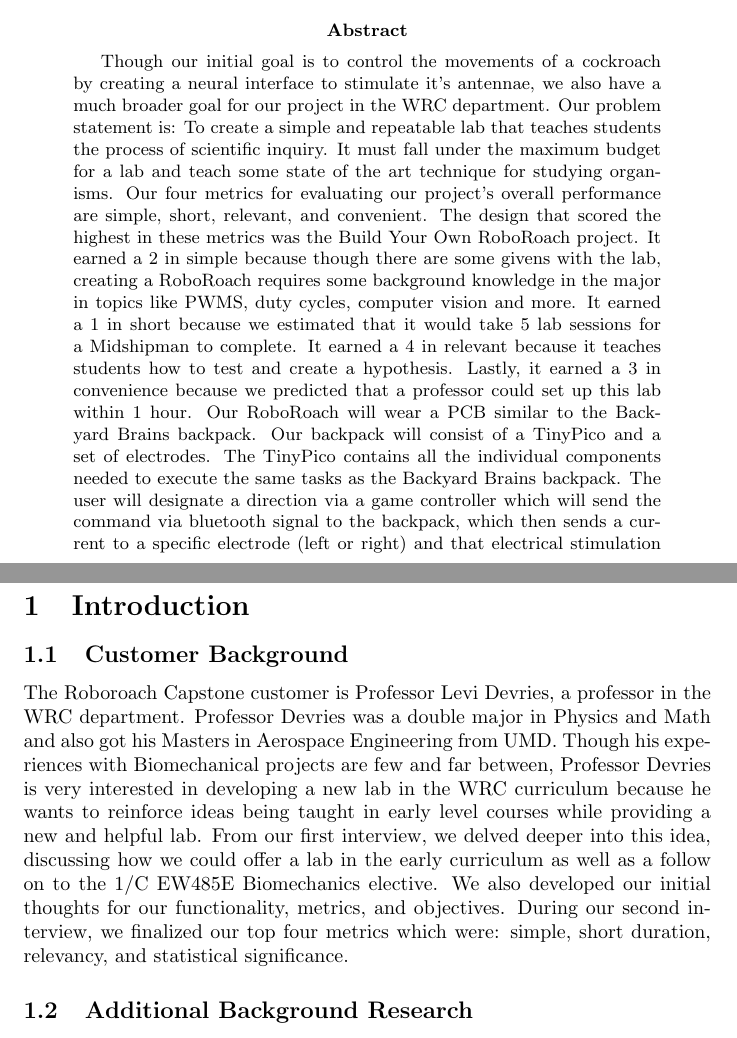
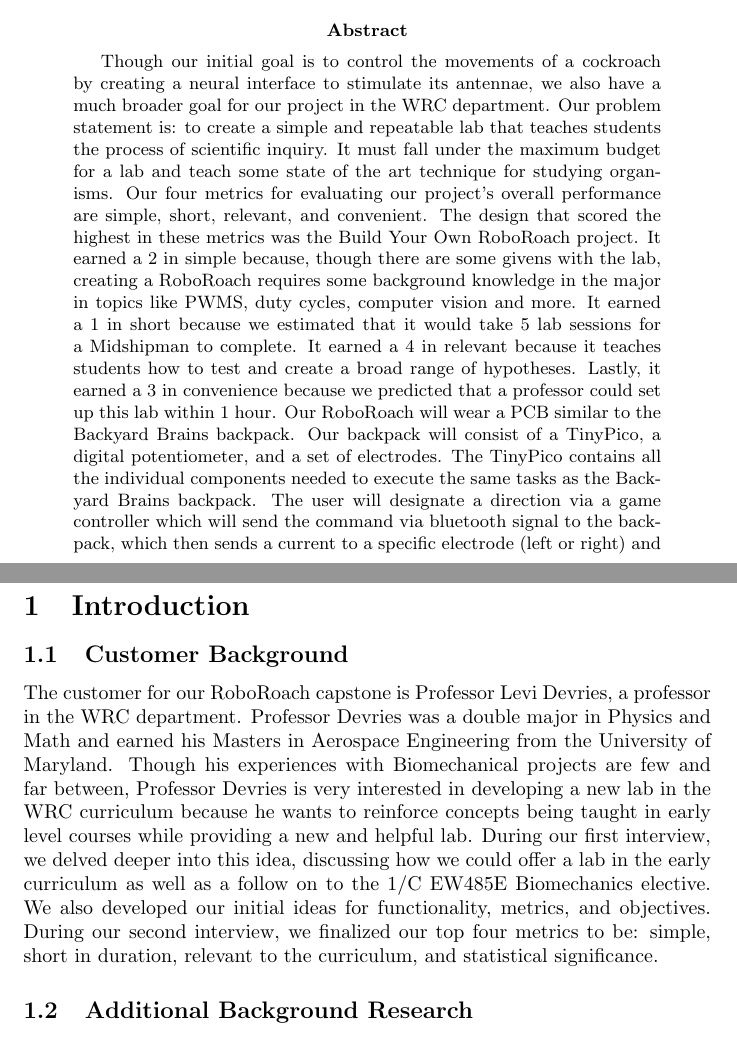
Before and after one commit to usna-roboroach-2021/ew401-fa2020-roboroach, a LaTeX paper (main.tex): two parts of pages 2 and 3 of 26, joined at a grey line, cut so that both start at the same text. Compiled offline with pdfLaTeX.

Commit message:
Updates from Overleaf

```diff
--- a/main.tex
+++ b/main.tex
@@ -43,14 +43,14 @@
 \tableofcontents
 
 \begin{abstract}
-\par Though our initial goal is to control the movements of a cockroach by creating a neural interface to stimulate it’s antennae, we also have a much broader goal for our project in the WRC department. Our problem statement is: To create a simple and repeatable lab that teaches students the process of scientific inquiry. It must fall under the maximum budget for a lab and teach some state of the art technique for studying organisms. Our four metrics for evaluating our project’s overall performance are simple, short, relevant, and convenient. The design that scored the highest in these metrics was the Build Your Own RoboRoach project. It earned a 2 in simple because though there are some givens with the lab, creating a RoboRoach requires some background knowledge in the major in topics like PWMS, duty cycles, computer vision and more. It earned a 1 in short because we estimated that it would take 5 lab sessions for a Midshipman to complete. It earned a 4 in relevant because it teaches students how to test and create a hypothesis. Lastly, it earned a 3 in convenience because we predicted that a professor could set up this lab within 1 hour.  Our RoboRoach will wear a PCB similar to the Backyard Brains backpack. Our backpack will consist of a TinyPico and a set of electrodes. The TinyPico contains all the individual components needed to execute the same tasks as the Backyard Brains backpack. The user will designate a direction via a game controller which will send the command via bluetooth signal to the backpack, which then sends a current to a specific electrode (left or right) and that electrical stimulation causes the roach to turn left or right. We plan on using Windows as our computing platform with Python and Arduino IDE as our programming languages. After meeting with TSD, we created a comprehensive parts list and determined which items to order and which were already available in-house. After crafting our budget, we estimated a total of \$14,040 for labor, \$14,040 for overhead, and \$614.24 for parts.
+\par Though our initial goal is to control the movements of a cockroach by creating a neural interface to stimulate its antennae, we also have a much broader goal for our project in the WRC department. Our problem statement is: to create a simple and repeatable lab that teaches students the process of scientific inquiry. It must fall under the maximum budget for a lab and teach some state of the art technique for studying organisms. Our four metrics for evaluating our project’s overall performance are simple, short, relevant, and convenient. The design that scored the highest in these metrics was the Build Your Own RoboRoach project. It earned a 2 in simple because, though there are some givens with the lab, creating a RoboRoach requires some background knowledge in the major in topics like PWMS, duty cycles, computer vision and more. It earned a 1 in short because we estimated that it would take 5 lab sessions for a Midshipman to complete. It earned a 4 in relevant because it teaches students how to test and create a broad range of hypotheses. Lastly, it earned a 3 in convenience because we predicted that a professor could set up this lab within 1 hour.  Our RoboRoach will wear a PCB similar to the Backyard Brains backpack. Our backpack will consist of a TinyPico, a digital potentiometer, and a set of electrodes. The TinyPico contains all the individual components needed to execute the same tasks as the Backyard Brains backpack. The user will designate a direction via a game controller which will send the command via bluetooth signal to the backpack, which then sends a current to a specific electrode (left or right) and that electrical stimulation causes the roach to turn left or right. We plan on using Windows as our computing platform with Python and Arduino IDE as our programming languages. After meeting with TSD, we created a comprehensive parts list and determined which items to order and which were already available in-house. After crafting our budget, we estimated a total of \$14,040 for labor, \$14,040 for overhead, and \$614.24 for parts.
 \end{abstract}
 
 % If it is easier, we can split these into different files to make
 % it quicker to find the right bit to edit too.
 \section{Introduction}
 \subsection{Customer Background}
-\par The Roboroach Capstone customer is Professor Levi Devries, a professor in the WRC department. Professor Devries was a double major in Physics and Math and also got his Masters in Aerospace Engineering from UMD. Though his experiences with Biomechanical projects are few and far between, Professor Devries is very interested in developing a new lab in the WRC curriculum because he wants to reinforce ideas being taught in early level courses while providing a new and helpful lab. From our first interview, we delved deeper into this idea, discussing how we could offer a lab in the early curriculum as well as a follow on to the 1/C EW485E Biomechanics elective. We also developed our initial thoughts for our functionality, metrics, and objectives. During our second interview, we finalized our top four metrics which were: simple, short duration, relevancy, and statistical significance.
+\par The customer for our RoboRoach capstone is Professor Levi Devries, a professor in the WRC department. Professor Devries was a double major in Physics and Math and earned his Masters in Aerospace Engineering from the University of Maryland. Though his experiences with Biomechanical projects are few and far between, Professor Devries is very interested in developing a new lab in the WRC curriculum because he wants to reinforce concepts being taught in early level courses while providing a new and helpful lab. During our first interview, we delved deeper into this idea, discussing how we could offer a lab in the early curriculum as well as a follow on to the 1/C EW485E Biomechanics elective. We also developed our initial ideas for functionality, metrics, and objectives. During our second interview, we finalized our top four metrics to be: simple, short in duration, relevant to the curriculum, and statistical significance.
 
 \subsection{Additional Background Research}
 
```
